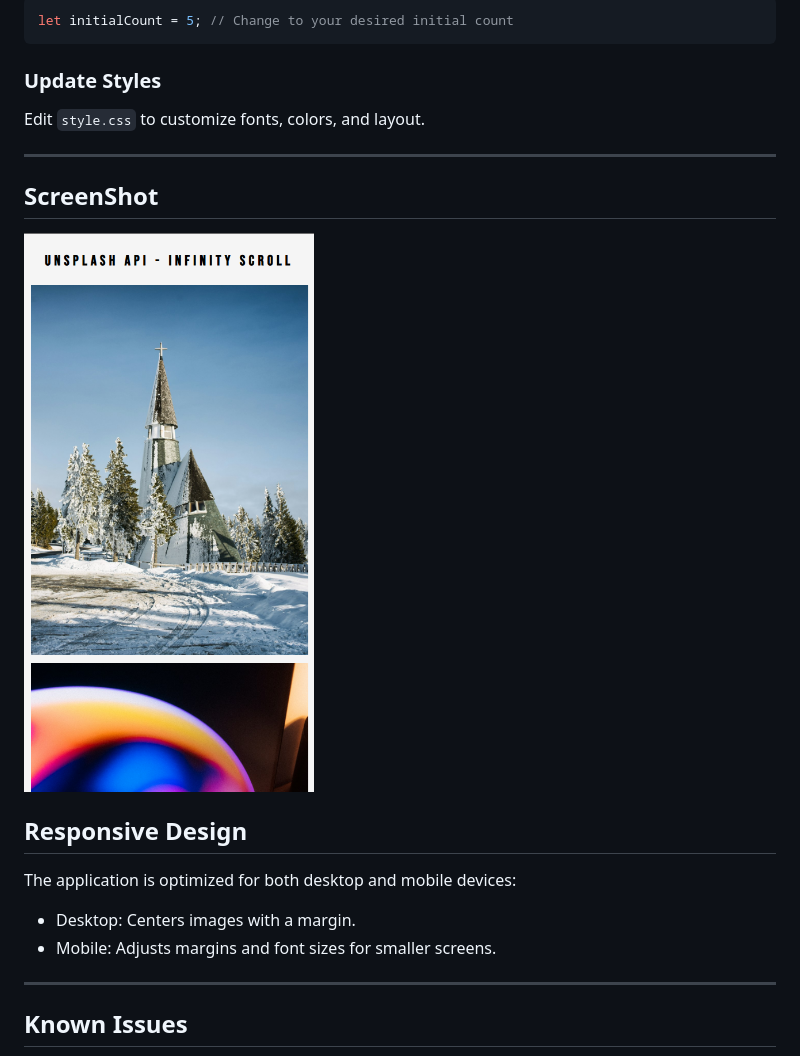
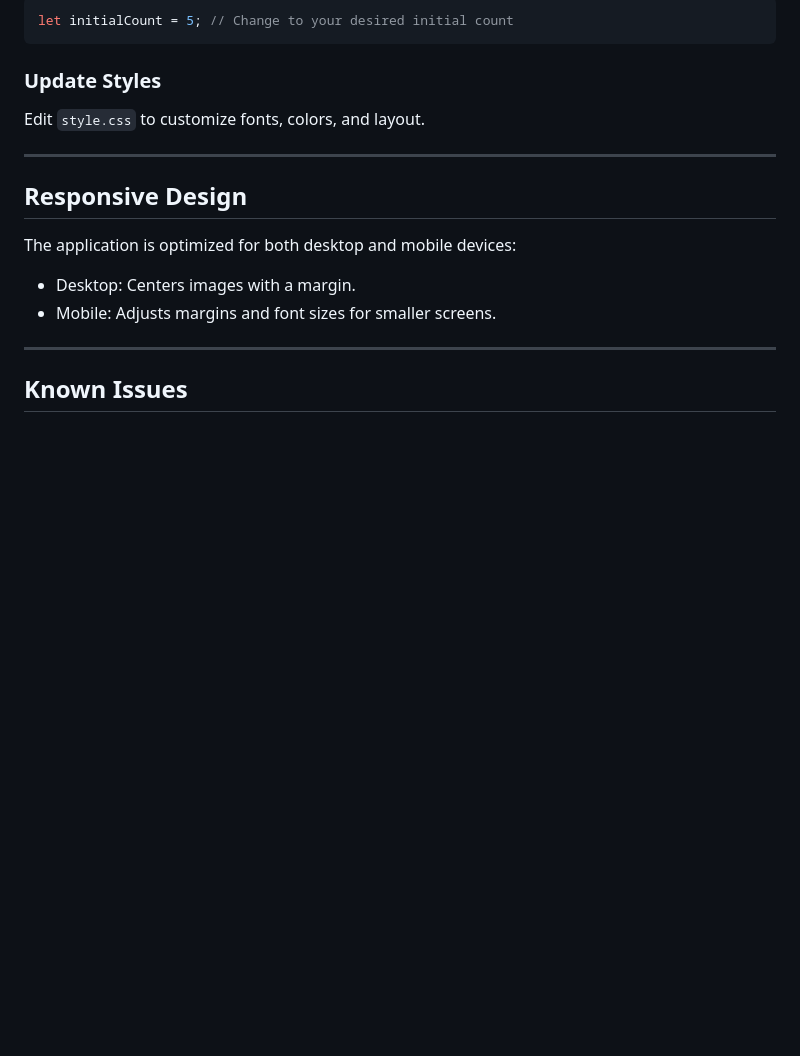
Before and after one commit to Siddharth-AI/Infinity-Scroll, a Markdown page: README.md, the part around the change printed below. Drawn GitHub-style; blank space fills up the shorter version.

```diff
--- a/README.md
+++ b/README.md
@@ -106,10 +111,6 @@ Edit `style.css` to customize fonts, colors, and layout.
 
 ---
 
-## ScreenShot
-
-<img src="./mobileView.png" width="400" height="400"/>
-
 ## Responsive Design
 
 The application is optimized for both desktop and mobile devices:
```
Also changed, not shown: other parts of README.md (+5 -0 lines).
